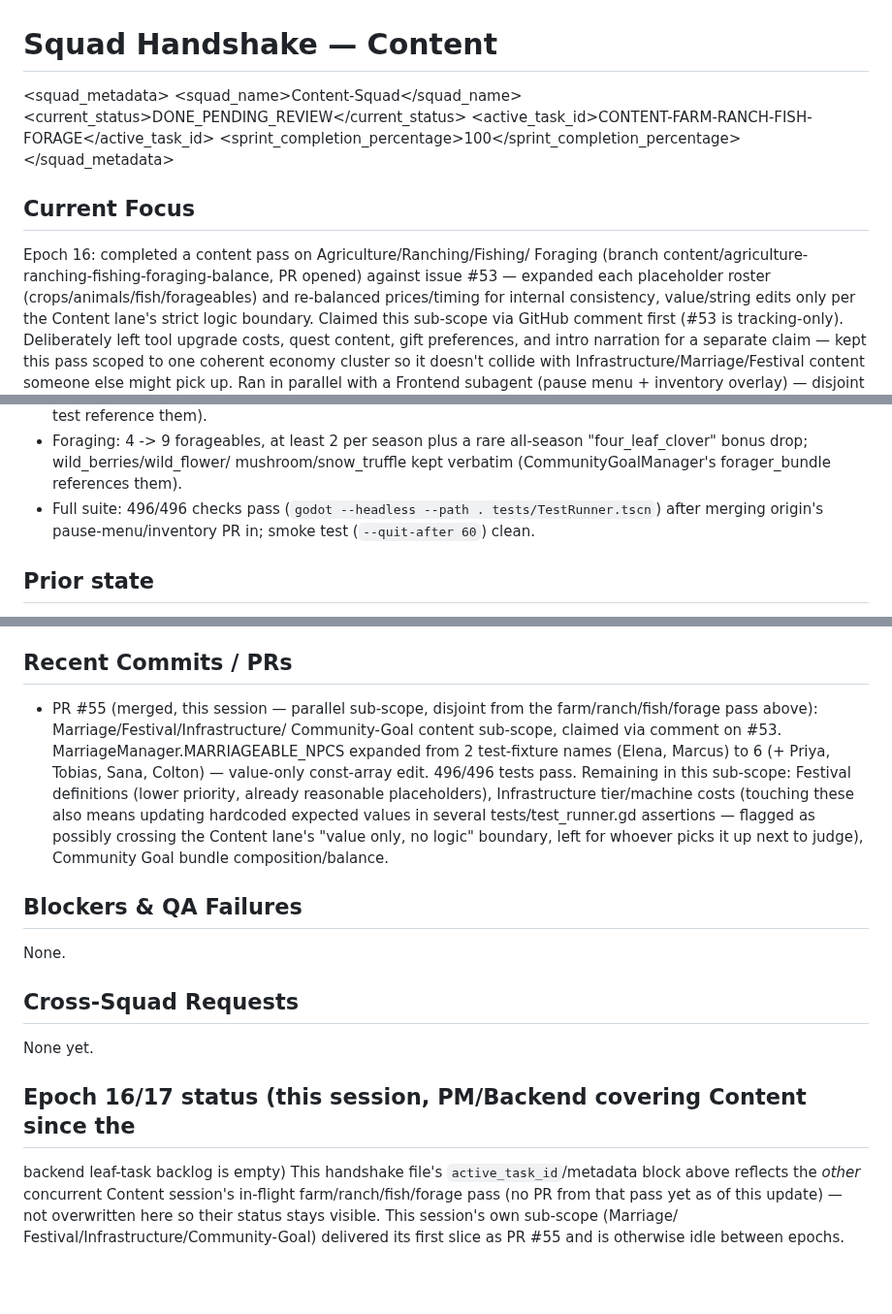
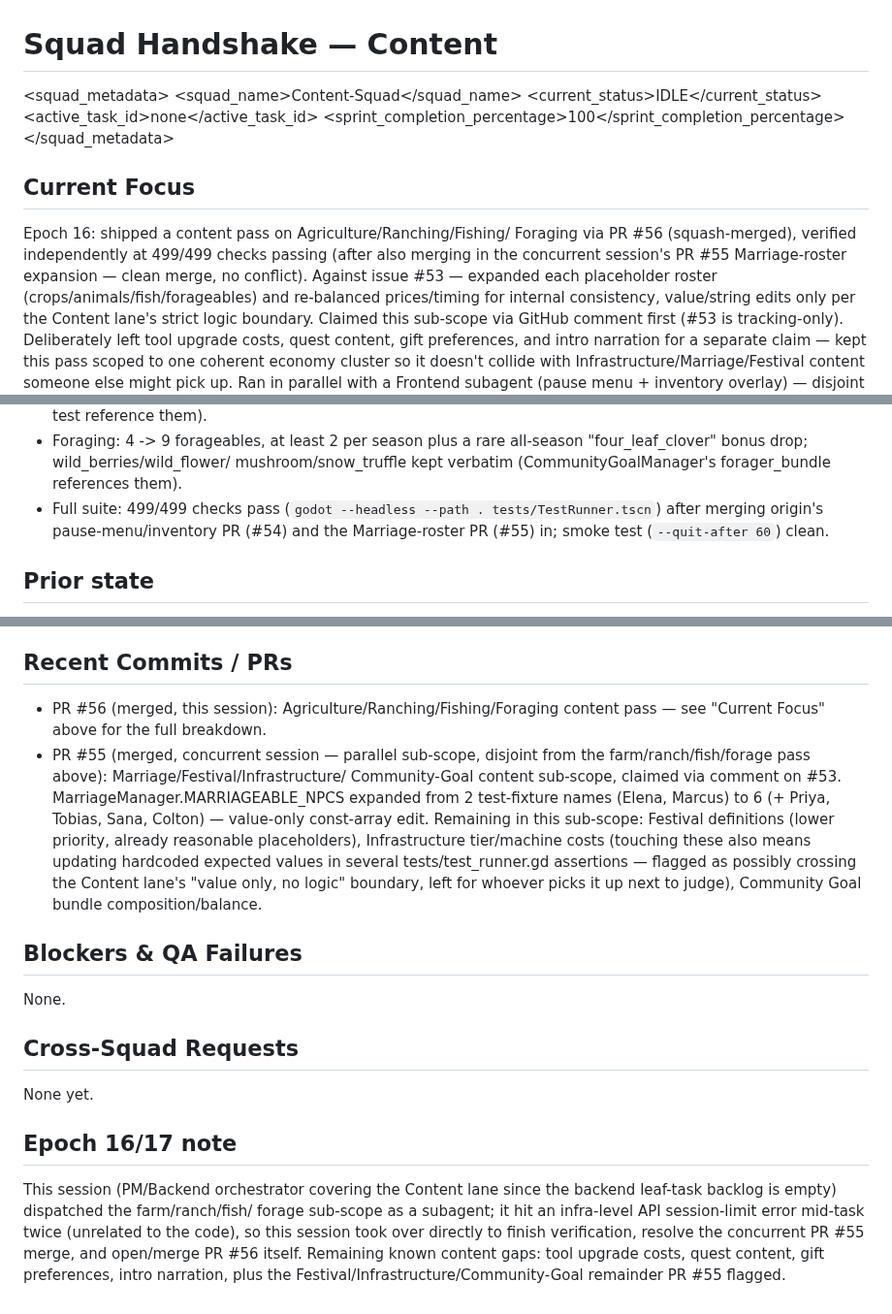
Before and after one commit to GRITui/story-of-country-side, a Markdown page: squad-handshake-content.md, 3 parts joined by grey strips. Shown at 97% size. Drawn GitHub-style; blank space fills up the shorter version.

Commit message:
Epoch 16: sync Content handshake — PR #56 landed, note PR #55 remainder

```diff
--- a/squad-handshake-content.md
+++ b/squad-handshake-content.md
@@ -2,15 +2,17 @@
 
 <squad_metadata>
   <squad_name>Content-Squad</squad_name>
-  <current_status>DONE_PENDING_REVIEW</current_status>
-  <active_task_id>CONTENT-FARM-RANCH-FISH-FORAGE</active_task_id>
+  <current_status>IDLE</current_status>
+  <active_task_id>none</active_task_id>
   <sprint_completion_percentage>100</sprint_completion_percentage>
 </squad_metadata>
 
 ## Current Focus
-Epoch 16: completed a content pass on Agriculture/Ranching/Fishing/
-Foraging (branch content/agriculture-ranching-fishing-foraging-balance,
-PR opened) against issue #53 — expanded each placeholder roster
+Epoch 16: shipped a content pass on Agriculture/Ranching/Fishing/
+Foraging via PR #56 (squash-merged), verified independently at 499/499
+checks passing (after also merging in the concurrent session's PR #55
+Marriage-roster expansion — clean merge, no conflict). Against issue
+#53 — expanded each placeholder roster
 (crops/animals/fish/forageables) and re-balanced prices/timing for
 internal consistency, value/string edits only per the Content lane's
 strict logic boundary. Claimed this sub-scope via GitHub comment first
@@ -36,9 +38,10 @@ in tests/test_runner.gd, both sides kept).
   all-season "four_leaf_clover" bonus drop; wild_berries/wild_flower/
   mushroom/snow_truffle kept verbatim (CommunityGoalManager's
   forager_bundle references them).
-- Full suite: 496/496 checks pass (`godot --headless --path .
+- Full suite: 499/499 checks pass (`godot --headless --path .
   tests/TestRunner.tscn`) after merging origin's pause-menu/inventory PR
-  in; smoke test (`--quit-after 60`) clean.
+  (#54) and the Marriage-roster PR (#55) in; smoke test (`--quit-after
+  60`) clean.
 
 ## Prior state
 A non-exhaustive list of placeholder content flagged across prior PRs,
@@ -64,16 +67,18 @@ line (Agriculture/Ranching/Fishing/Foraging) are now in flight:
   Infrastructure Upgrades defines its quest-gated unlocks).
 
 ## Recent Commits / PRs
-* PR #55 (merged, this session — parallel sub-scope, disjoint from the
-  farm/ranch/fish/forage pass above): Marriage/Festival/Infrastructure/
+* PR #56 (merged, this session): Agriculture/Ranching/Fishing/Foraging
+  content pass — see "Current Focus" above for the full breakdown.
+* PR #55 (merged, concurrent session — parallel sub-scope, disjoint from
+  the farm/ranch/fish/forage pass above): Marriage/Festival/Infrastructure/
   Community-Goal content sub-scope, claimed via comment on #53.
   MarriageManager.MARRIAGEABLE_NPCS expanded from 2 test-fixture names
   (Elena, Marcus) to 6 (+ Priya, Tobias, Sana, Colton) — value-only
-  const-array edit. 496/496 tests pass. Remaining in this sub-scope:
-  Festival definitions (lower priority, already reasonable placeholders),
-  Infrastructure tier/machine costs (touching these also means updating
-  hardcoded expected values in several tests/test_runner.gd assertions —
-  flagged as possibly crossing the Content lane's "value only, no logic"
+  const-array edit. Remaining in this sub-scope: Festival definitions
+  (lower priority, already reasonable placeholders), Infrastructure
+  tier/machine costs (touching these also means updating hardcoded
+  expected values in several tests/test_runner.gd assertions — flagged
+  as possibly crossing the Content lane's "value only, no logic"
   boundary, left for whoever picks it up next to judge), Community Goal
   bundle composition/balance.
 
@@ -83,11 +88,12 @@ None.
 ## Cross-Squad Requests
 None yet.
 
-## Epoch 16/17 status (this session, PM/Backend covering Content since the
-backend leaf-task backlog is empty)
-This handshake file's `active_task_id`/metadata block above reflects the
-*other* concurrent Content session's in-flight farm/ranch/fish/forage
-pass (no PR from that pass yet as of this update) — not overwritten here
-so their status stays visible. This session's own sub-scope (Marriage/
-Festival/Infrastructure/Community-Goal) delivered its first slice as
-PR #55 and is otherwise idle between epochs.
+## Epoch 16/17 note
+This session (PM/Backend orchestrator covering the Content lane since
+the backend leaf-task backlog is empty) dispatched the farm/ranch/fish/
+forage sub-scope as a subagent; it hit an infra-level API session-limit
+error mid-task twice (unrelated to the code), so this session took over
+directly to finish verification, resolve the concurrent PR #55 merge,
+and open/merge PR #56 itself. Remaining known content gaps: tool upgrade
+costs, quest content, gift preferences, intro narration, plus the
+Festival/Infrastructure/Community-Goal remainder PR #55 flagged.
```
